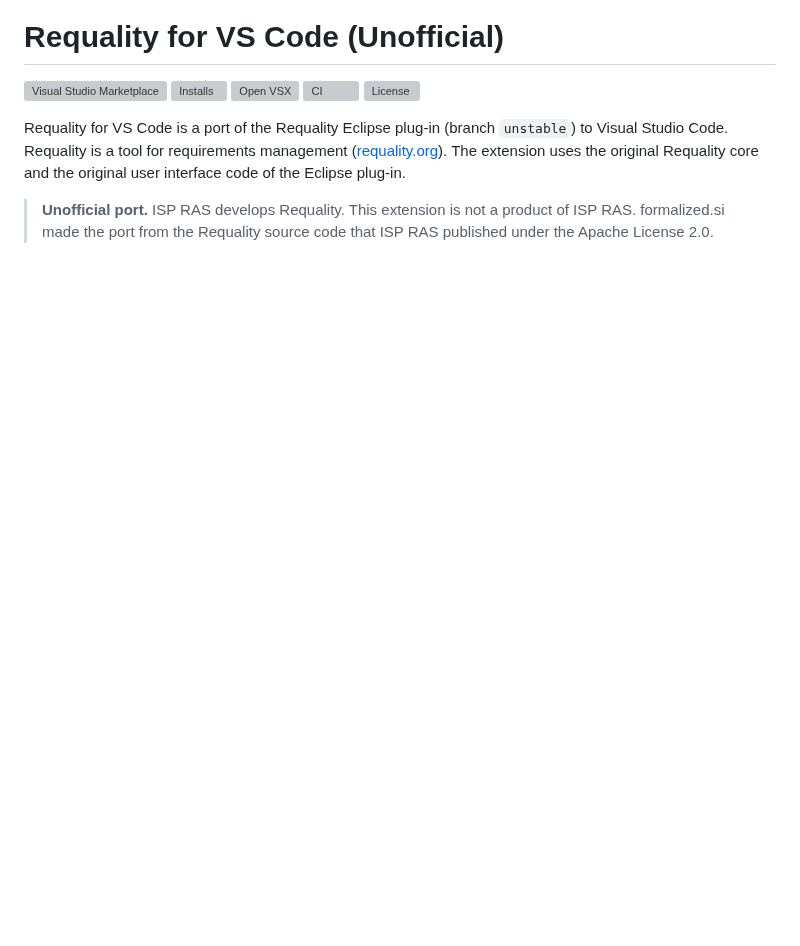
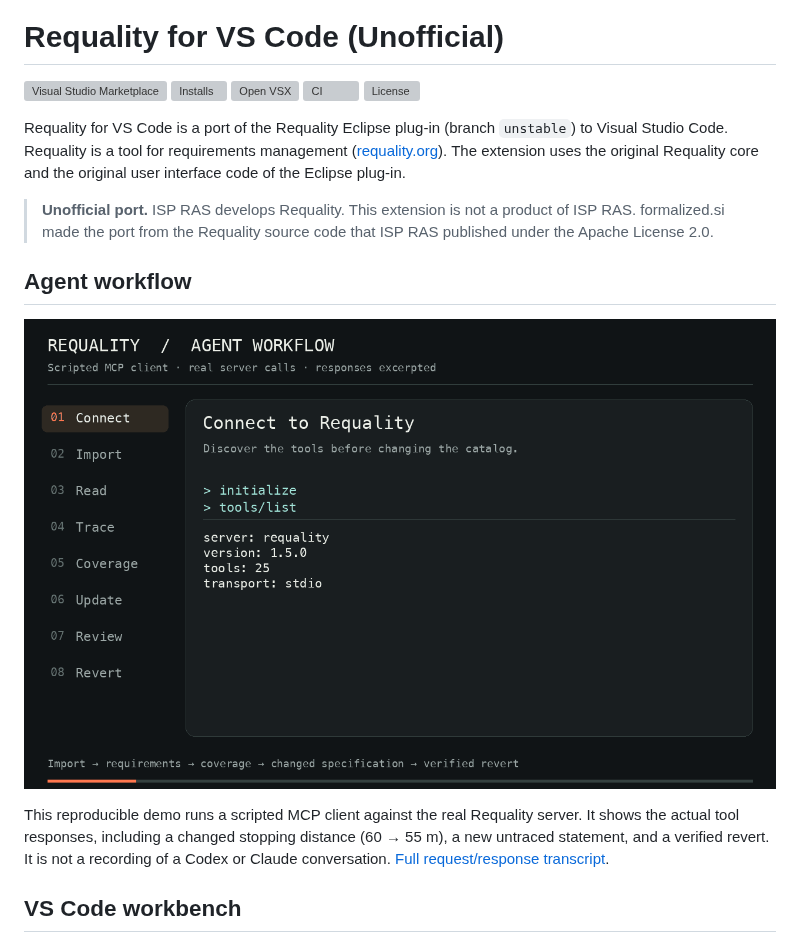
Before and after one commit to formalized-si/requality-vscode, a Markdown page: README.md, the part around the change. Rendered like a GitHub page; pictures changed too: media/readme/agent-flow.gif (added); blank space fills up the shorter version; grey boxes are pictures that could not be loaded.

Commit message:
Show a real MCP agent workflow in the project demo

```diff
--- a/README.md
+++ b/README.md
@@ -14,6 +14,16 @@ The extension uses the original Requality core and the original user interface c
 
 > **Unofficial port.** ISP RAS develops Requality. This extension is not a product of ISP RAS.
 > formalized.si made the port from the Requality source code that ISP RAS published under the Apache License 2.0.
+
+## Agent workflow
+
+![Live Requality MCP workflow: import a specification, create traceable requirements, check coverage, review a changed specification and revert it](media/readme/agent-flow.gif)
+
+This reproducible demo runs a scripted MCP client against the real Requality server. It shows the actual tool
+responses, including a changed stopping distance (60 → 55 m), a new untraced statement, and a verified revert.
+It is not a recording of a Codex or Claude conversation. [Full request/response transcript](media/readme/agent-flow.json).
+
+## VS Code workbench
 
 ![The Requality Explorer, the Properties view, the Document Editor and the UniEditor](media/readme/overview.gif)
 
```
Also changed, not shown: docs/MEDIA.md (+21 -0 lines), media/readme/agent-flow.png (added), 4 other files.
